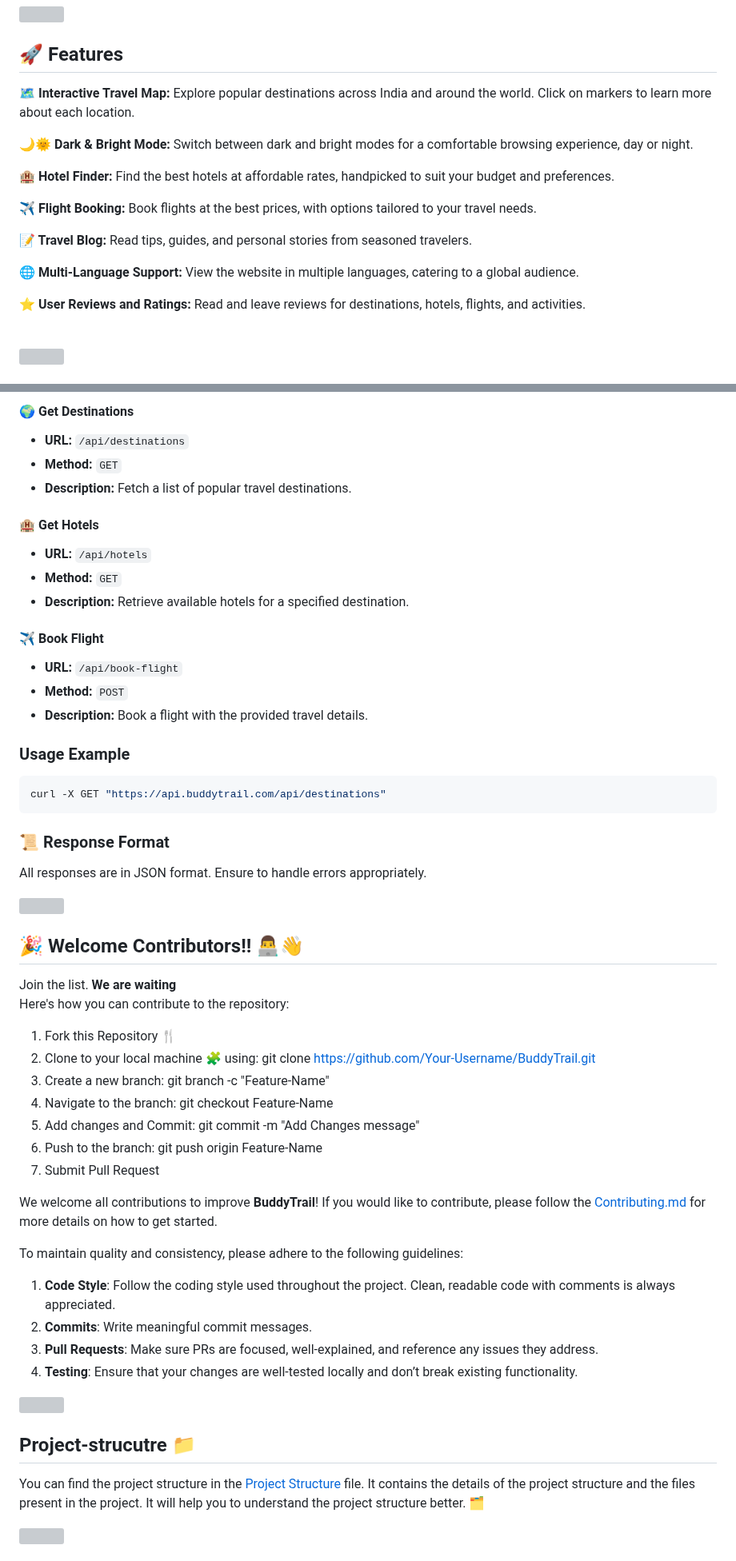
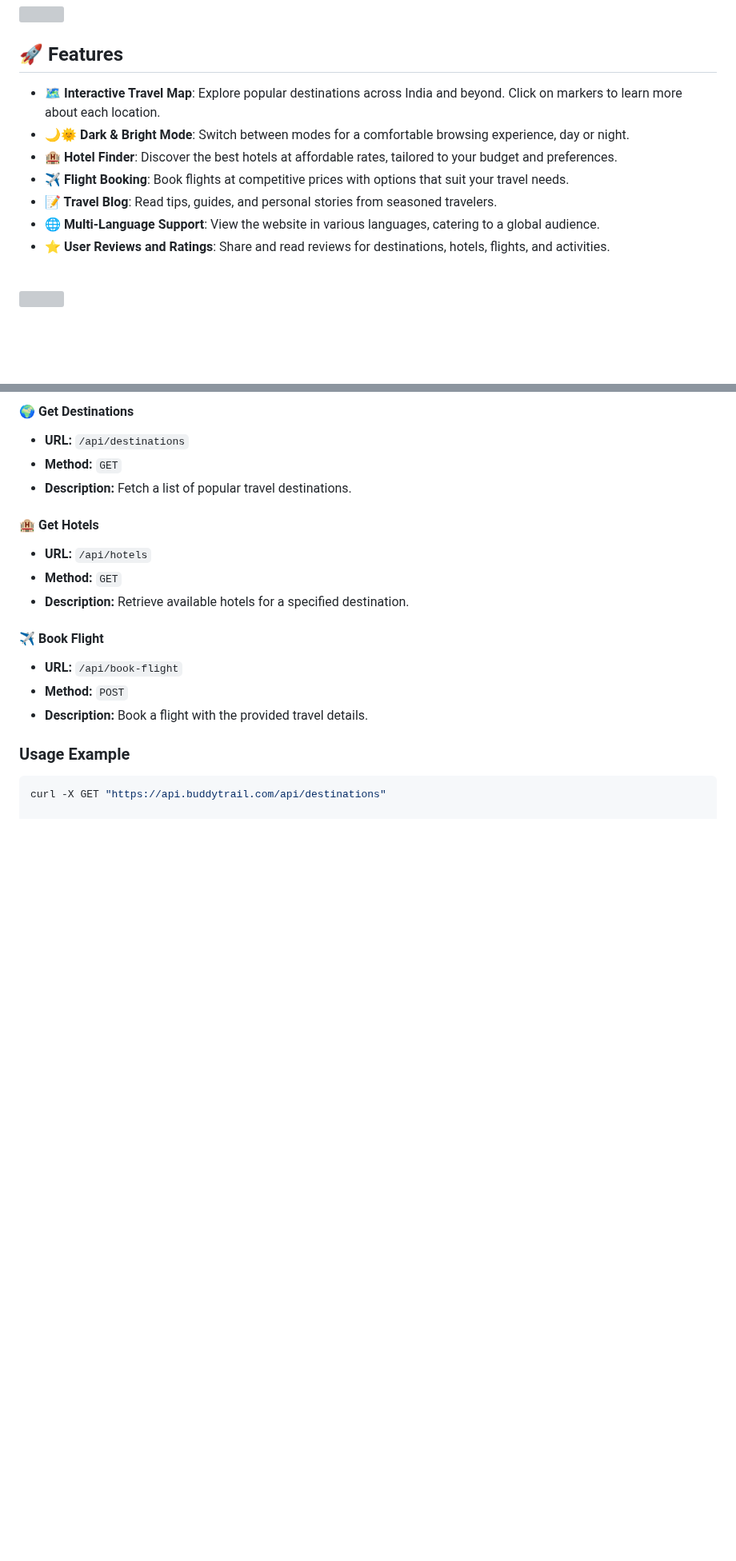
Before and after one commit to PriyaGhosal/BuddyTrail, a Markdown page: README.md, 2 parts joined by grey strips. Shown at 80% size. Drawn GitHub-style; blank space fills up the shorter version; grey boxes are pictures that could not be loaded.

Commit message:
Update README.md
I have enhanced the attractiveness and efficiency of webpage, by improving visual elements, organizing content better, and using more engaging language.

````diff
--- a/README.md
+++ b/README.md
@@ -84,19 +76,13 @@ https://github.com/user-attachments/assets/35baa356-0d03-4aa8-9f79-db78244397ee
 
 ## 🚀 Features
 
-**🗺️ Interactive Travel Map:** Explore popular destinations across India and around the world. Click on markers to learn more about each location.
-
-**🌙🌞 Dark & Bright Mode:** Switch between dark and bright modes for a comfortable browsing experience, day or night.
-
-**🏨 Hotel Finder:** Find the best hotels at affordable rates, handpicked to suit your budget and preferences.
-
-**✈️ Flight Booking:** Book flights at the best prices, with options tailored to your travel needs.
-
-**📝 Travel Blog:** Read tips, guides, and personal stories from seasoned travelers.
-
-**🌐 Multi-Language Support:** View the website in multiple languages, catering to a global audience.
-
-**⭐ User Reviews and Ratings:** Read and leave reviews for destinations, hotels, flights, and activities.
+- **🗺️ Interactive Travel Map**: Explore popular destinations across India and beyond. Click on markers to learn more about each location.
+- **🌙🌞 Dark & Bright Mode**: Switch between modes for a comfortable browsing experience, day or night.
+- **🏨 Hotel Finder**: Discover the best hotels at affordable rates, tailored to your budget and preferences.
+- **✈️ Flight Booking**: Book flights at competitive prices with options that suit your travel needs.
+- **📝 Travel Blog**: Read tips, guides, and personal stories from seasoned travelers.
+- **🌐 Multi-Language Support**: View the website in various languages, catering to a global audience.
+- **⭐ User Reviews and Ratings**: Share and read reviews for destinations, hotels, flights, and activities.
 
 <br/>
 
@@ -146,48 +124,3 @@ The BuddyTrail API allows you to interact with travel data, including destinatio
 ### Usage Example
 ```bash
 curl -X GET "https://api.buddytrail.com/api/destinations"
-```
-### 📜 Response Format
-All responses are in JSON format. Ensure to handle errors appropriately.
-
-
-<!--Line-->
-<img src="https://user-images.githubusercontent.com/74038190/212284100-561aa473-3905-4a80-b561-0d28506553ee.gif" width="900">
-
-
-## 🎉 Welcome Contributors!! 👨‍💻👋
-
-Join the list. **We are waiting** <br/>
-Here's how you can contribute to the repository:
-
-1. Fork this Repository  🍴
-2. Clone to your local machine 🧩 using:
-    git clone https://github.com/Your-Username/BuddyTrail.git
-3. Create a new branch:
-    git branch -c "Feature-Name"
-4. Navigate to the branch:
-    git checkout Feature-Name
-5. Add changes and Commit:
-    git commit -m "Add Changes message"
-6. Push to the branch:
-    git push origin Feature-Name
-7. Submit Pull Request
-
-We welcome all contributions to improve **BuddyTrail**! If you would like to contribute, please follow the [Contributing.md](./Contributing.md) for more details on how to get started.
-
-To maintain quality and consistency, please adhere to the following guidelines:
-1. **Code Style**: Follow the coding style used throughout the project. Clean, readable code with comments is always appreciated.
-2. **Commits**: Write meaningful commit messages.
-3. **Pull Requests**: Make sure PRs are focused, well-explained, and reference any issues they address.
-4. **Testing**: Ensure that your changes are well-tested locally and don’t break existing functionality.
-
-<!--Line-->
-<img src="https://user-images.githubusercontent.com/74038190/212284100-561aa473-3905-4a80-b561-0d28506553ee.gif" width="900">
-
-## Project-strucutre 📁
-
-You can find the project structure in the [Project Structure](project-structure.md) file. It contains the details of the project structure and the files present in the project. It will help you to understand the project structure better. 🗂️
-
-<!--Line-->
-<img src="https://user-images.githubusercontent.com/74038190/212284100-561aa473-3905-4a80-b561-0d28506553ee.gif" width="900">
-
````
Also changed, not shown: other parts of README.md (+26 -111 lines).
